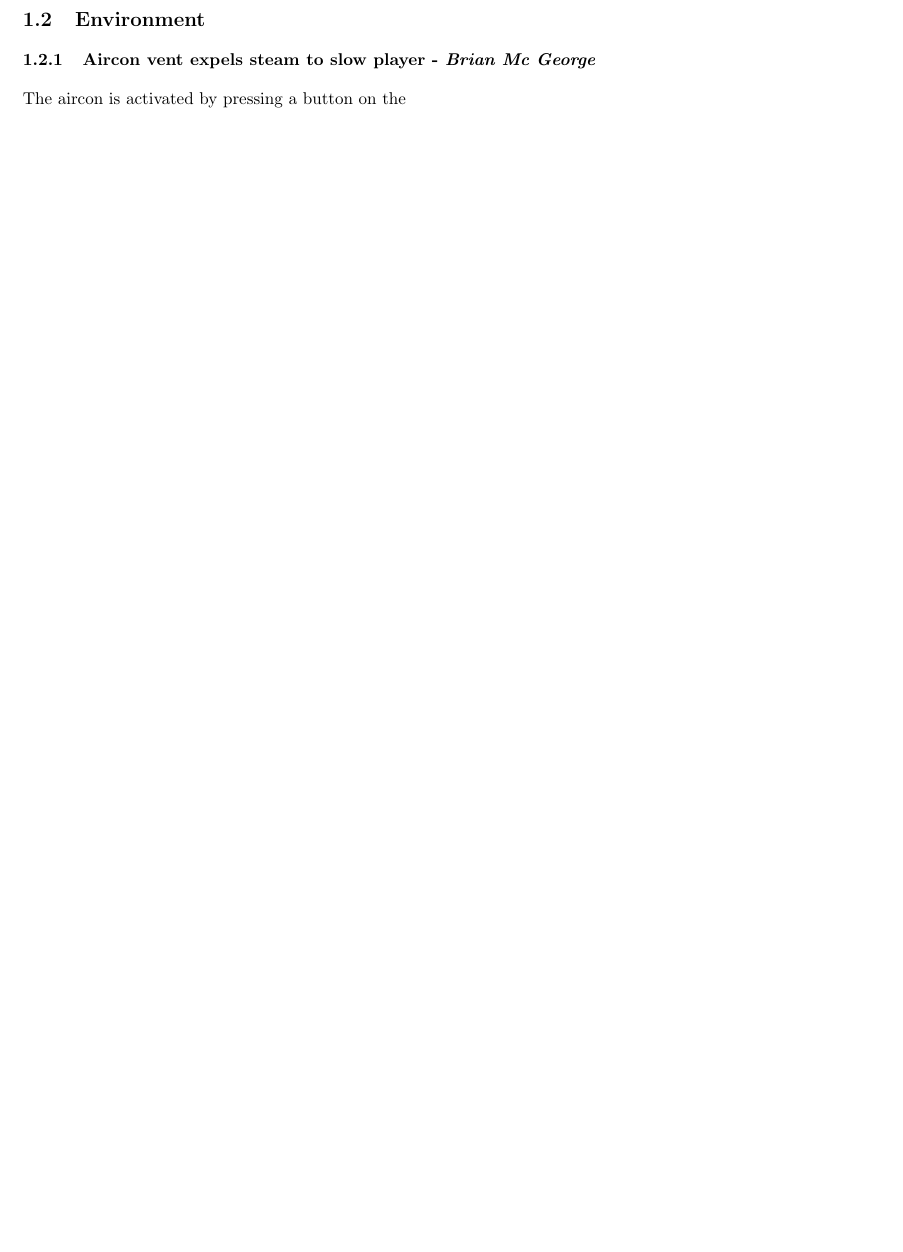
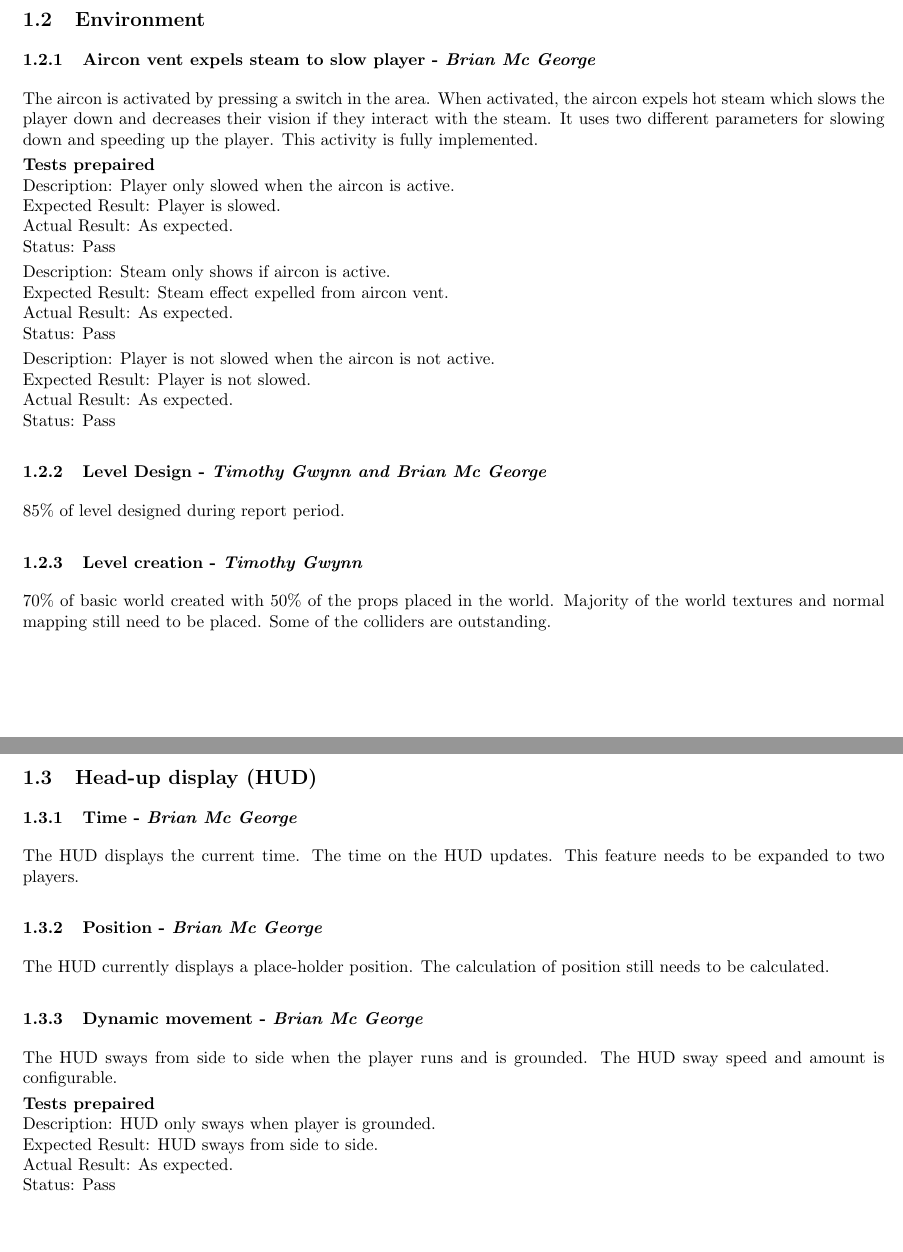
Before and after one commit to Brian-McG/Tempest-Trace-Software-Design, a LaTeX document (SoftwareDesignStage3.tex): part of page 6 of 6 before the commit and two parts of pages 6 and 7 of 7 after it, the two joined at a grey line, cut so that both start at the same text, the shorter picture padded with empty space. Compiled offline with pdfLaTeX.

Commit message:
Add rest of activities

```diff
--- a/SoftwareDesignStage3.tex
+++ b/SoftwareDesignStage3.tex
@@ -240,5 +240,39 @@ Status: Pass
 
 \subsection{Environment}
 \subsubsection{Aircon vent expels steam to slow player - \textit{Brian Mc George}}
-The aircon is activated by pressing a button on the
+The aircon is activated by pressing a switch in the area. When activated, the aircon expels hot steam which slows the player down and decreases their vision if they interact with the steam. It uses two different parameters for slowing down and speeding up the player. This activity is fully implemented.
+\smallskip\\\textbf{Tests prepaired}\\
+Description: Player only slowed when the aircon is active.\\
+Expected Result: Player is slowed.\\
+Actual Result: As expected.\\
+Status: Pass
+\smallskip\\
+Description: Steam only shows if aircon is active.\\
+Expected Result: Steam effect expelled from aircon vent.\\
+Actual Result: As expected.\\
+Status: Pass
+\smallskip\\
+Description: Player is not slowed when the aircon is not active.\\
+Expected Result: Player is not slowed.\\
+Actual Result: As expected.\\
+Status: Pass
+
+\subsubsection{Level Design - \textit{Timothy Gwynn and Brian Mc George}}
+85\% of level designed during report period.
+
+\subsubsection{Level creation - \textit{Timothy Gwynn}}
+70\% of basic world created with 50\% of the props placed in the world. Majority of the world textures and normal mapping still need to be placed. Some of the colliders are outstanding.
+
+\subsection{Head-up display (HUD)}
+\subsubsection{Time - \textit{Brian Mc George}}
+The HUD displays the current time. The time on the HUD updates. This feature needs to be expanded to two players.
+\subsubsection{Position - \textit{Brian Mc George}}
+The HUD currently displays a place-holder position. The calculation of position still needs to be calculated.
+\subsubsection{Dynamic movement - \textit{Brian Mc George}}
+The HUD sways from side to side when the player runs and is grounded. The HUD sway speed and amount is configurable.
+\smallskip\\\textbf{Tests prepaired}\\
+Description: HUD only sways when player is grounded.\\
+Expected Result: HUD sways from side to side.\\
+Actual Result: As expected.\\
+Status: Pass
 \end{document}
```
